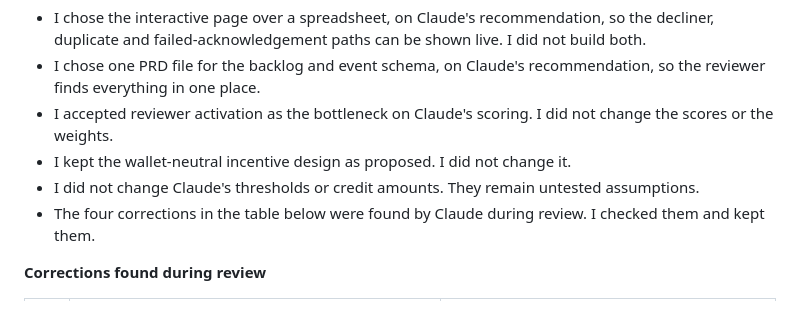
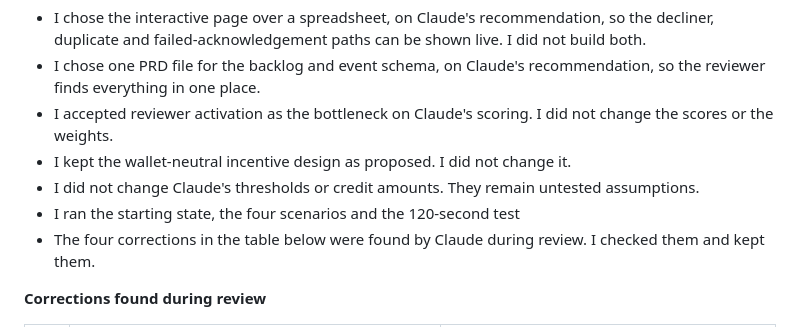
Before and after one commit to Funsho-ops/must-quest-funsho, a Markdown page: directive.md, the part around the change. GitHub-like rendering.

Commit message:
A4 Edits

```diff
--- a/directive.md
+++ b/directive.md
@@ -133,6 +133,7 @@ Evidence for the prototype check (run locally, 23 and 24 Oct 2026):
 - I accepted reviewer activation as the bottleneck on Claude's scoring. I did not change the scores or the weights.
 - I kept the wallet-neutral incentive design as proposed. I did not change it.
 - I did not change Claude's thresholds or credit amounts. They remain untested assumptions.
+- I ran the starting state, the four scenarios and the 120-second test
 - The four corrections in the table below were found by Claude during review. I checked them and kept them.
 
 **Corrections found during review**
```
